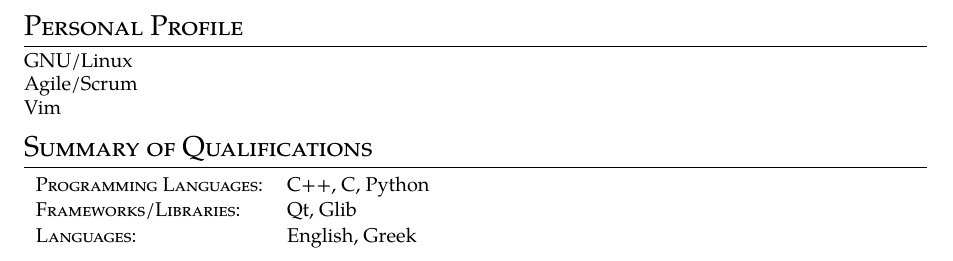
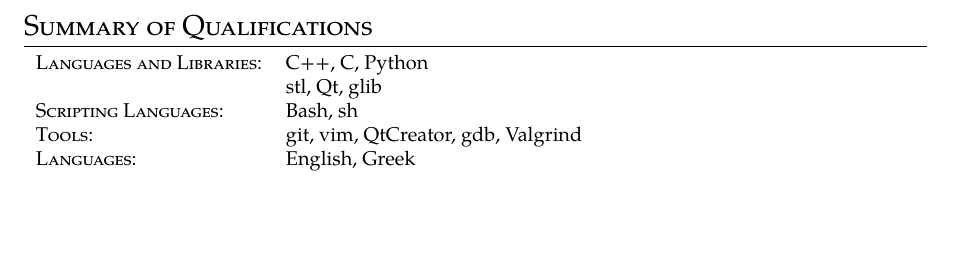
Before and after one commit to antonopa/cv, a LaTeX document (qualifications.tex): part of the page, cut at the place of the change, the shorter picture padded with empty space. Compiled offline with XeLaTeX.

Commit message:
qualification: Update qualifications section

```diff
--- a/qualifications.tex
+++ b/qualifications.tex
@@ -1,13 +1,11 @@
 \documentclass[alan.tex]{subfiles}
 \begin{document}
-  \section{Personal Profile}
-    GNU/Linux \\
-    Agile/Scrum \\
-    Vim
   \section{Summary of Qualifications}
   \begin{tabular}{ll}
-    \textsc{Programming Languages}:  & C++, C, Python\\[1pt]
-    \textsc{Frameworks/Libraries}: & Qt, Glib\\[1pt]
+    \textsc{Languages and Libraries}:  & C++, C, Python\\
+     & stl, Qt, glib\\
+    \textsc{Scripting Languages}:  & Bash, sh\\
+    \textsc{Tools}: & git, vim, QtCreator, gdb, Valgrind\\
     \textsc{Languages}: & English, Greek
   \end{tabular}
 \end{document}
```
